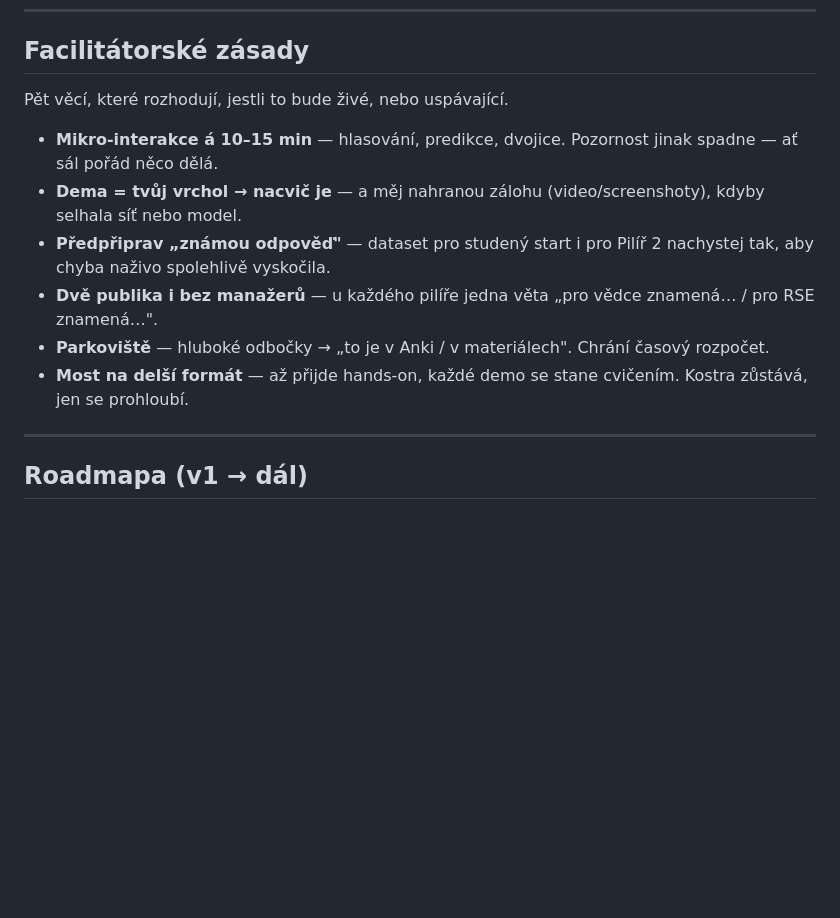
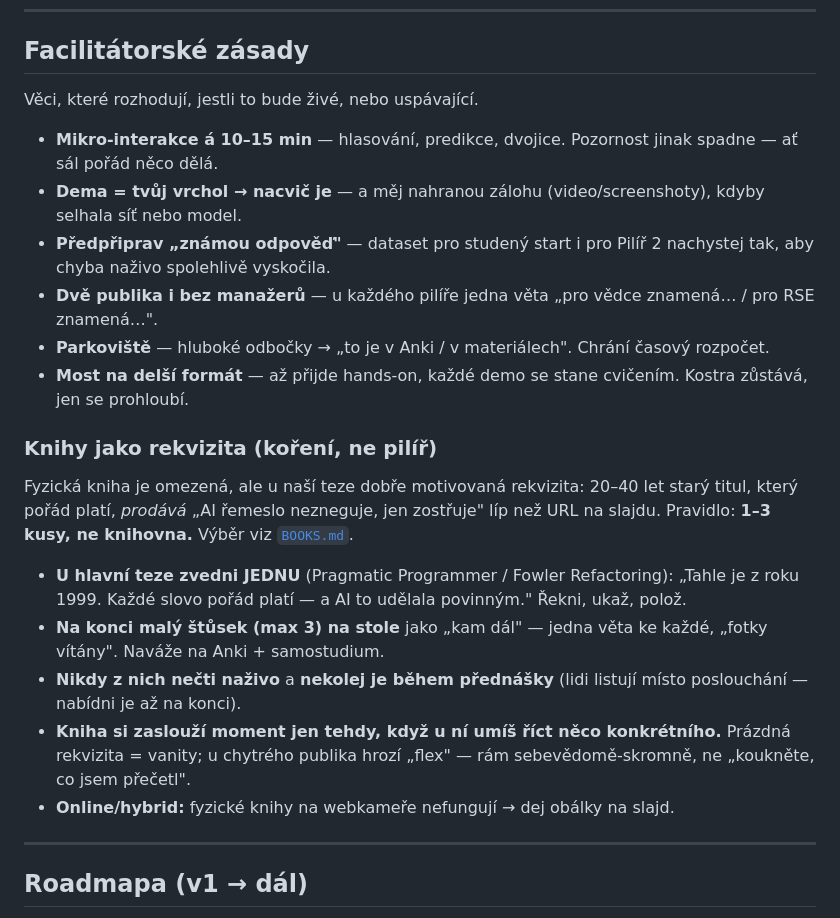
Before and after one commit to rlonka/ai-assisted-course, a Markdown page: WORKSHOP.md, the part around the change. Rendered like a GitHub page; blank space fills up the shorter version.

Commit message:
WORKSHOP: přidat facilitátorskou zásadu „knihy jako rekvizita"
Do facilitátorských zásad doplněna podsekce o práci s fyzickými knihami
na pódiu: 1–3 kusy (ne knihovna), zvednout jednu u hlavní teze, štůsek
na konci jako „kam dál", nečíst z nich / nekolej je, pozor na „flex",
online → obálky na slajd. Odkaz na BOOKS.md.

Co-Authored-By: Claude Opus 4.8 <noreply@anthropic.com>
Claude-Session: https://claude.ai/code/session_01D9FKEFa1zJe5pHkn1kP6FR

```diff
--- a/WORKSHOP.md
+++ b/WORKSHOP.md
@@ -121,7 +121,7 @@ zůstává, jen slouží demu, ne naopak.
 
 ## Facilitátorské zásady
 
-Pět věcí, které rozhodují, jestli to bude živé, nebo uspávající.
+Věci, které rozhodují, jestli to bude živé, nebo uspávající.
 
 - **Mikro-interakce á 10–15 min** — hlasování, predikce, dvojice. Pozornost jinak spadne — ať sál pořád něco dělá.
 - **Dema = tvůj vrchol → nacvič je** — a měj nahranou zálohu (video/screenshoty), kdyby selhala síť nebo model.
@@ -129,6 +129,18 @@ Pět věcí, které rozhodují, jestli to bude živé, nebo uspávající.
 - **Dvě publika i bez manažerů** — u každého pilíře jedna věta „pro vědce znamená… / pro RSE znamená…".
 - **Parkoviště** — hluboké odbočky → „to je v Anki / v materiálech". Chrání časový rozpočet.
 - **Most na delší formát** — až přijde hands-on, každé demo se stane cvičením. Kostra zůstává, jen se prohloubí.
+
+### Knihy jako rekvizita (koření, ne pilíř)
+
+Fyzická kniha je omezená, ale u naší teze dobře motivovaná rekvizita: 20–40 let starý
+titul, který pořád platí, *prodává* „AI řemeslo nezneguje, jen zostřuje" líp než URL na slajdu.
+Pravidlo: **1–3 kusy, ne knihovna.** Výběr viz [`BOOKS.md`](BOOKS.md).
+
+- **U hlavní teze zvedni JEDNU** (Pragmatic Programmer / Fowler Refactoring): „Tahle je z roku 1999. Každé slovo pořád platí — a AI to udělala povinným." Řekni, ukaž, polož.
+- **Na konci malý štůsek (max 3) na stole** jako „kam dál" — jedna věta ke každé, „fotky vítány". Naváže na Anki + samostudium.
+- **Nikdy z nich nečti naživo** a **nekolej je během přednášky** (lidi listují místo poslouchání — nabídni je až na konci).
+- **Kniha si zaslouží moment jen tehdy, když u ní umíš říct něco konkrétního.** Prázdná rekvizita = vanity; u chytrého publika hrozí „flex" — rám sebevědomě-skromně, ne „koukněte, co jsem přečetl".
+- **Online/hybrid:** fyzické knihy na webkameře nefungují → dej obálky na slajd.
 
 ---
 
```
